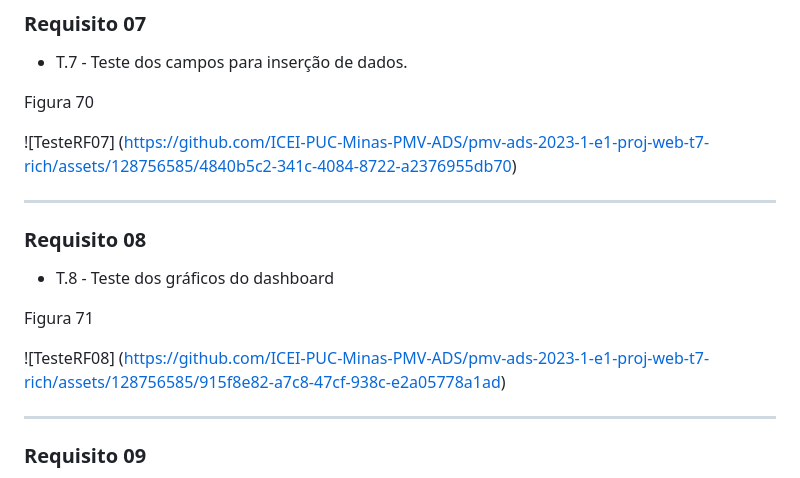
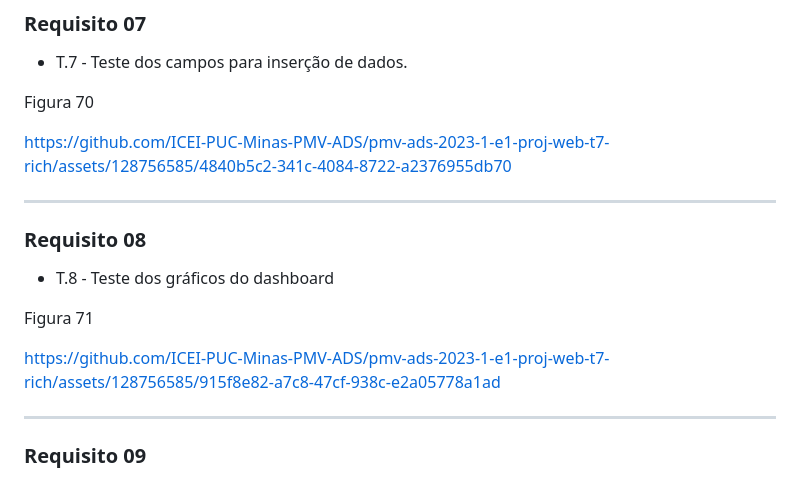
Before and after one commit to ICEI-PUC-Minas-PMV-ADS/pmv-ads-2023-1-e1-proj-web-t7-rich, a Markdown page: README.md, the part around the change. Drawn GitHub-style.

```diff
--- a/README.md
+++ b/README.md
@@ -1863,7 +1863,7 @@ Figura 69
 
 Figura 70
 
-![TesteRF07] (https://github.com/ICEI-PUC-Minas-PMV-ADS/pmv-ads-2023-1-e1-proj-web-t7-rich/assets/128756585/4840b5c2-341c-4084-8722-a2376955db70)
+https://github.com/ICEI-PUC-Minas-PMV-ADS/pmv-ads-2023-1-e1-proj-web-t7-rich/assets/128756585/4840b5c2-341c-4084-8722-a2376955db70
 
 **************************
 
@@ -1872,7 +1872,7 @@ Figura 70
 
 Figura 71
 
-![TesteRF08] (https://github.com/ICEI-PUC-Minas-PMV-ADS/pmv-ads-2023-1-e1-proj-web-t7-rich/assets/128756585/915f8e82-a7c8-47cf-938c-e2a05778a1ad)
+https://github.com/ICEI-PUC-Minas-PMV-ADS/pmv-ads-2023-1-e1-proj-web-t7-rich/assets/128756585/915f8e82-a7c8-47cf-938c-e2a05778a1ad
 
 **************************
 
```
